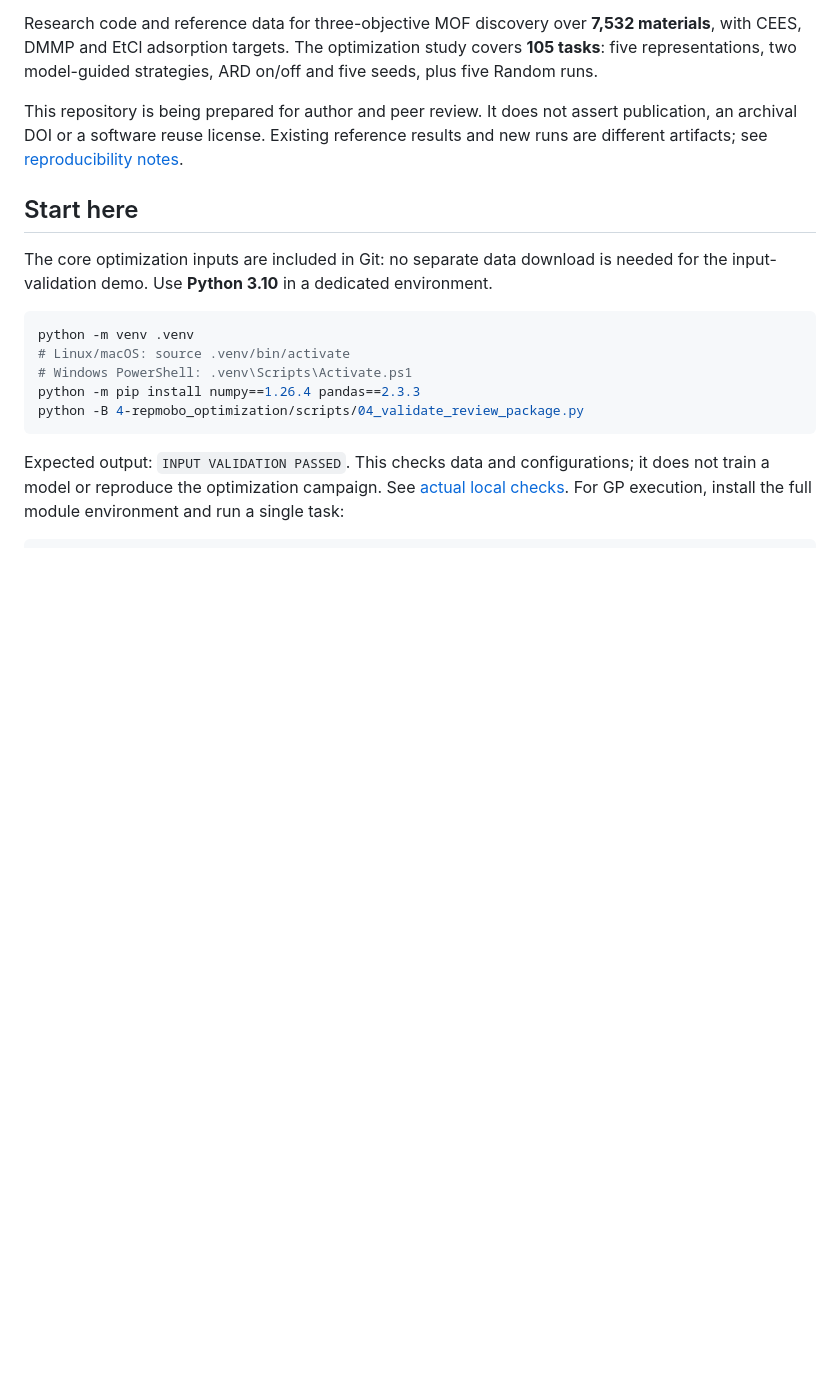
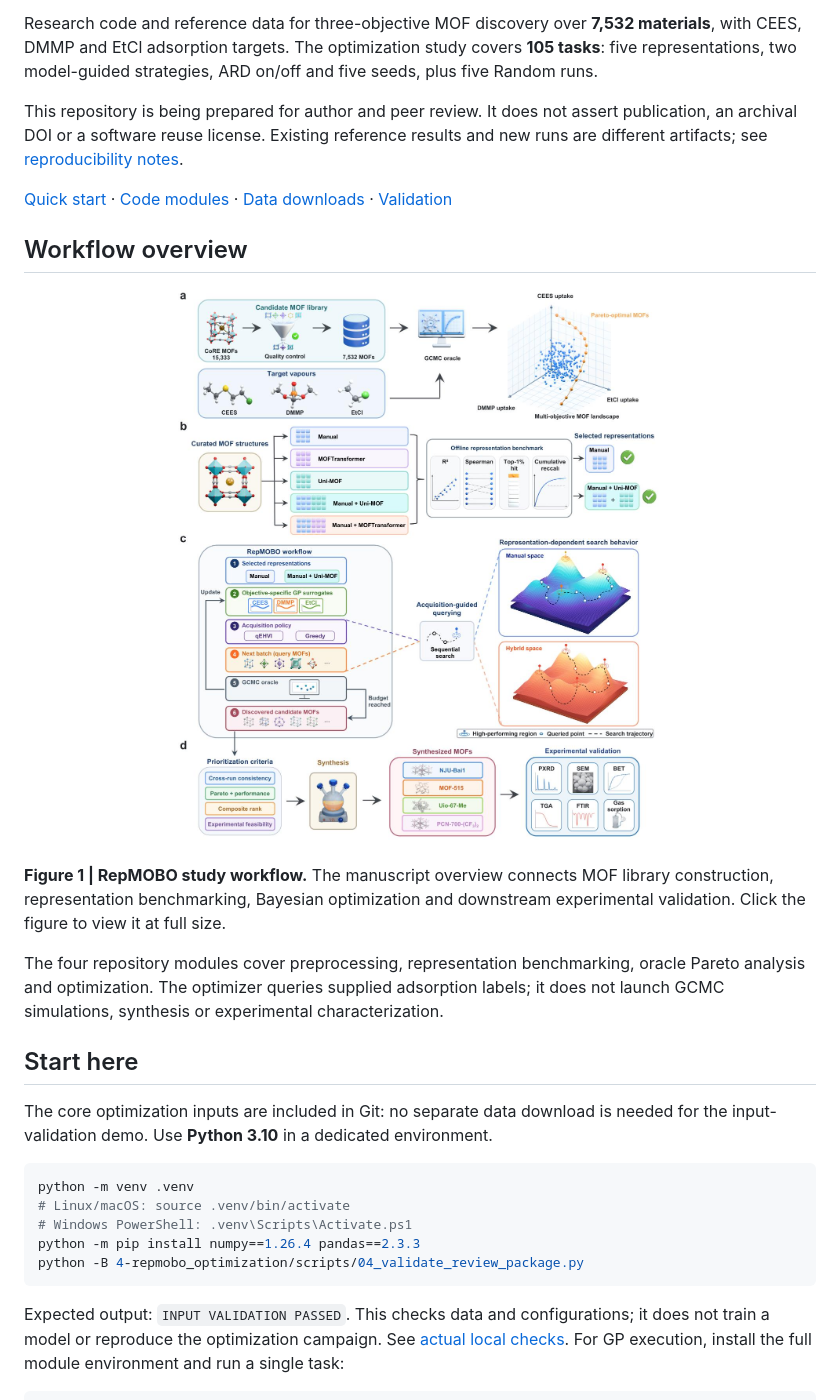
Before and after one commit to 1312051877/RepMOBO, a Markdown page: README.md, the part around the change. Rendered like a GitHub page; pictures changed too: docs/assets/repmobo-workflow.jpg (added); blank space fills up the shorter version.

Commit message:
Add manuscript workflow figure and clarify repository scope

```diff
--- a/README.md
+++ b/README.md
@@ -9,6 +9,24 @@ five representations, two model-guided strategies, ARD on/off and five seeds, pl
 This repository is being prepared for author and peer review. It does not assert publication,
 an archival DOI or a software reuse license. Existing reference results and new runs are
 different artifacts; see [reproducibility notes](docs/REPRODUCIBILITY.md).
+
+[Quick start](#start-here) · [Code modules](#repository-layout) · [Data downloads](docs/DATA.md) · [Validation](docs/VALIDATION.md)
+
+## Workflow overview
+
+<p align="center">
+  <a href="docs/assets/repmobo-workflow.jpg">
+    <img src="docs/assets/repmobo-workflow.jpg" width="1000" alt="RepMOBO study workflow: MOF library curation and adsorption targets; representation benchmarking; Gaussian-process optimization with qEHVI or Greedy; downstream synthesis and experimental characterization.">
+  </a>
+</p>
+
+**Figure 1 | RepMOBO study workflow.** The manuscript overview connects MOF library
+construction, representation benchmarking, Bayesian optimization and downstream experimental
+validation. Click the figure to view it at full size.
+
+The four repository modules cover preprocessing, representation benchmarking, oracle Pareto
+analysis and optimization. The optimizer queries supplied adsorption labels; it does not
+launch GCMC simulations, synthesis or experimental characterization.
 
 ## Start here
 
```
Also changed, not shown: docs/REPRODUCIBILITY.md (+8 -0 lines).
